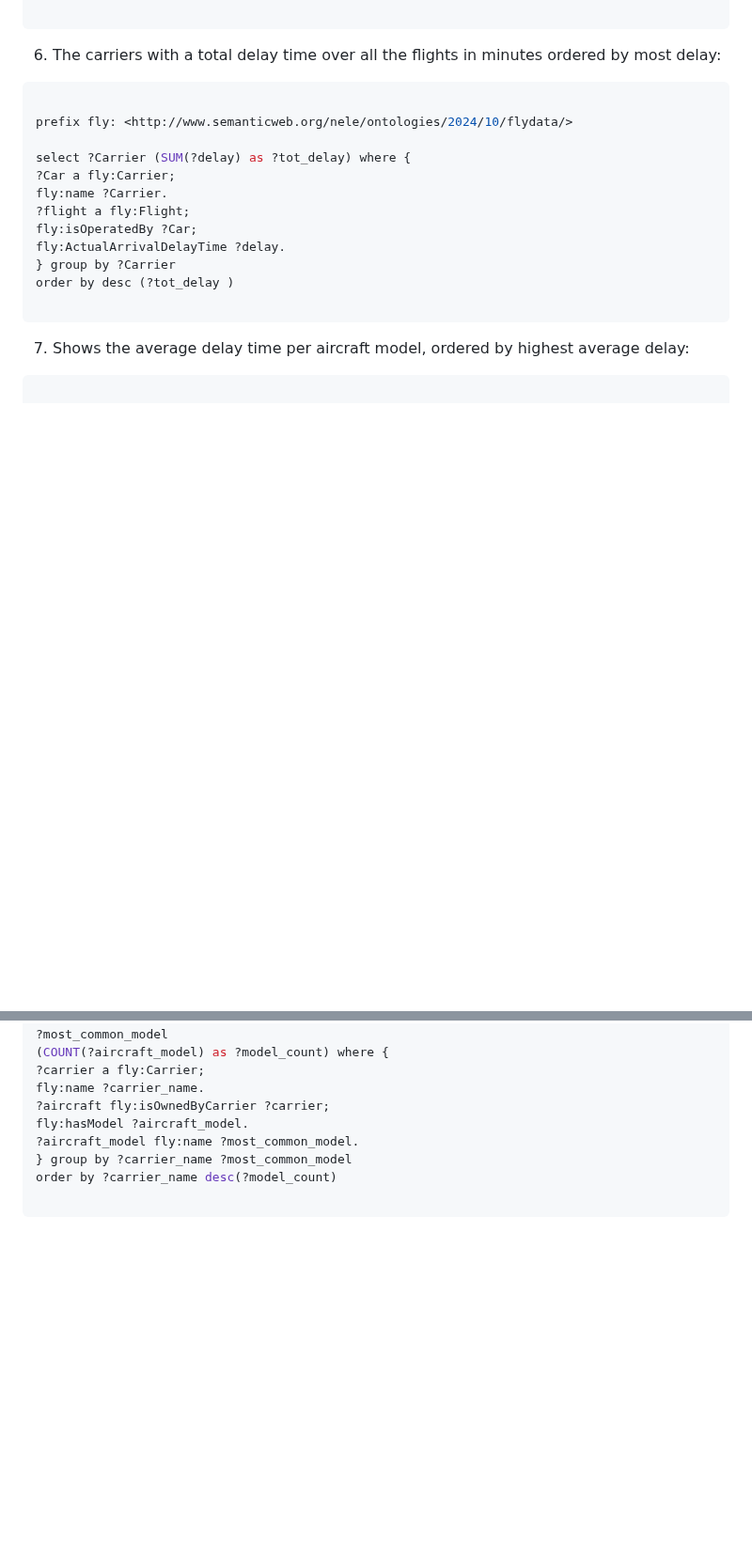
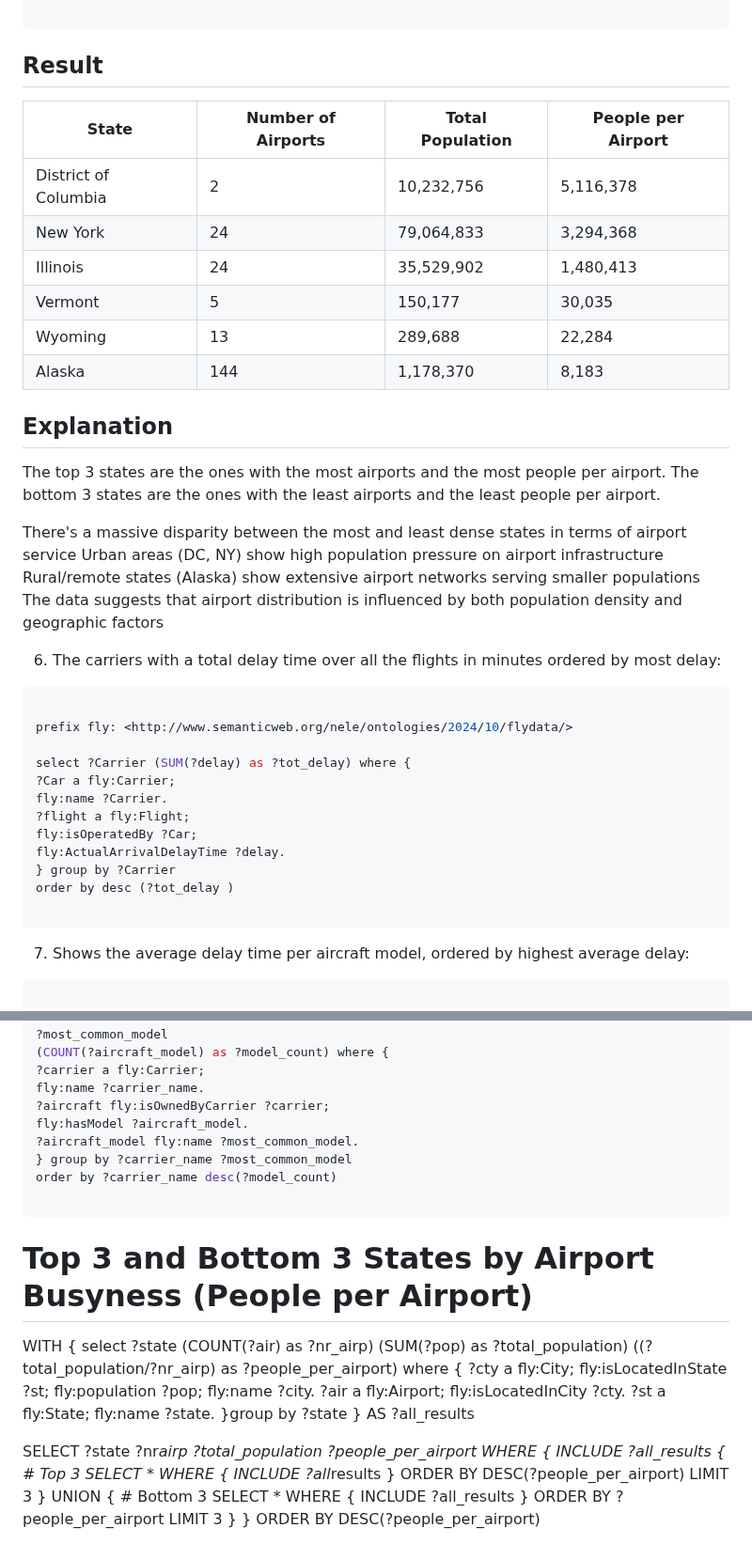
Before and after one commit to schwa1997/flydata, a Markdown page: Queries/Sparql_project.md, 2 parts joined by grey strips. Shown at 94% size. Rendered like a GitHub page; blank space fills up the shorter version.

````diff
--- a/Queries/Sparql_project.md
+++ b/Queries/Sparql_project.md
@@ -94,5 +143,25 @@ order by desc (?nr_airp)
 
 ```
+
+## Result
+
+| State                | Number of Airports | Total Population | People per Airport |
+| -------------------- | ------------------ | ---------------- | ------------------ |
+| District of Columbia | 2                  | 10,232,756       | 5,116,378          |
+| New York             | 24                 | 79,064,833       | 3,294,368          |
+| Illinois             | 24                 | 35,529,902       | 1,480,413          |
+| Vermont              | 5                  | 150,177          | 30,035             |
+| Wyoming              | 13                 | 289,688          | 22,284             |
+| Alaska               | 144                | 1,178,370        | 8,183              |
+
+## Explanation
+
+The top 3 states are the ones with the most airports and the most people per airport. The bottom 3 states are the ones with the least airports and the least people per airport.
+
+There's a massive disparity between the most and least dense states in terms of airport service
+Urban areas (DC, NY) show high population pressure on airport infrastructure
+Rural/remote states (Alaska) show extensive airport networks serving smaller populations
+The data suggests that airport distribution is influenced by both population density and geographic factors
 
 6. The carriers with a total delay time over all the flights in minutes ordered by most delay:
 
@@ -191,3 +260,36 @@ fly:hasModel ?aircraft_model.
 order by ?carrier_name desc(?model_count)
 
 ```
+
+# Top 3 and Bottom 3 States by Airport Busyness (People per Airport)
+
+WITH {
+select ?state (COUNT(?air) as ?nr_airp) (SUM(?pop) as ?total_population)
+((?total_population/?nr_airp) as ?people_per_airport) where {
+?cty a fly:City;
+fly:isLocatedInState ?st;
+fly:population ?pop;
+fly:name ?city.
+?air a fly:Airport;
+fly:isLocatedInCity ?cty.
+?st a fly:State;
+fly:name ?state.
+}group by ?state
+} AS ?all_results
+
+SELECT ?state ?nr*airp ?total_population ?people_per_airport
+WHERE {
+INCLUDE ?all_results
+{ # Top 3
+SELECT * WHERE {
+INCLUDE ?all*results
+} ORDER BY DESC(?people_per_airport) LIMIT 3
+}
+UNION
+{ # Bottom 3
+SELECT * WHERE {
+INCLUDE ?all_results
+} ORDER BY ?people_per_airport LIMIT 3
+}
+}
+ORDER BY DESC(?people_per_airport)
````
Also changed, not shown: other parts of Queries/Sparql_project.md (+62 -13 lines).
